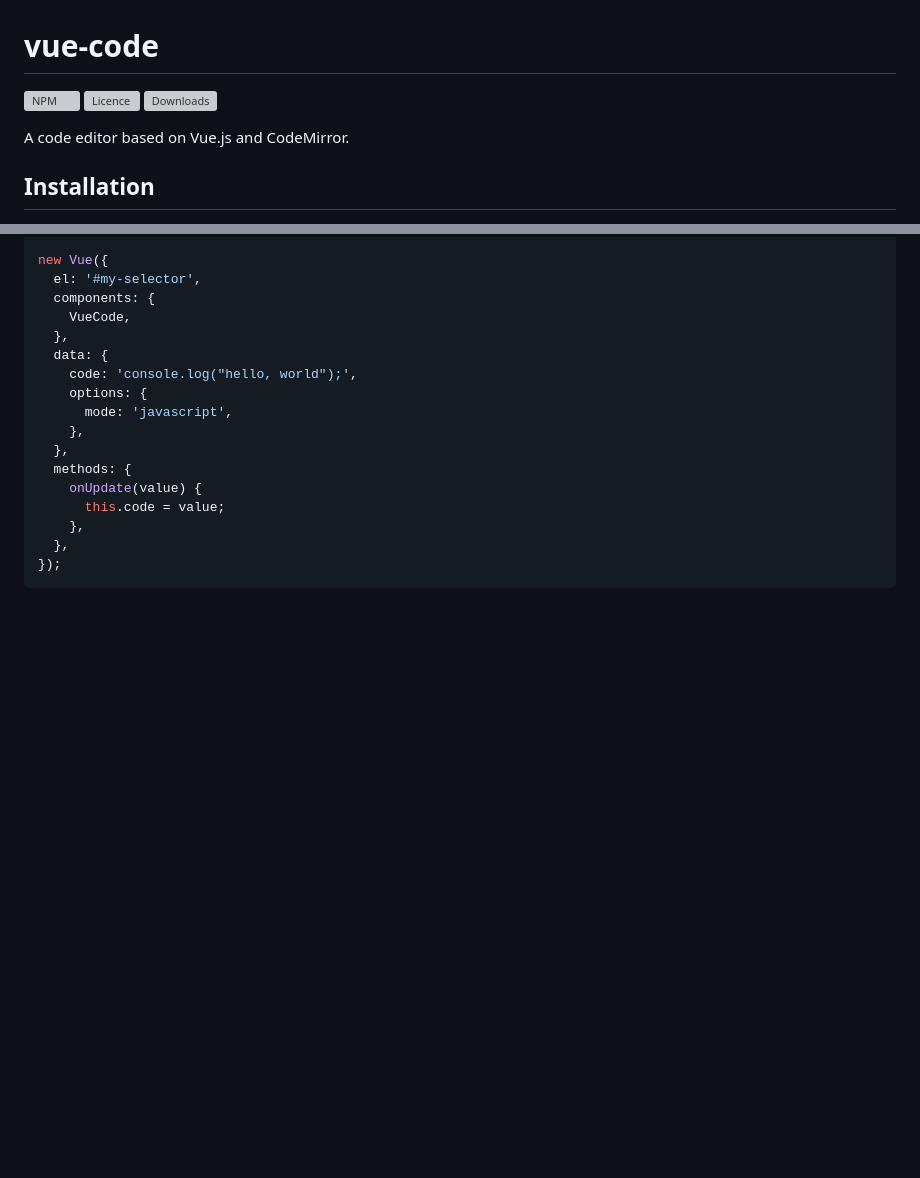
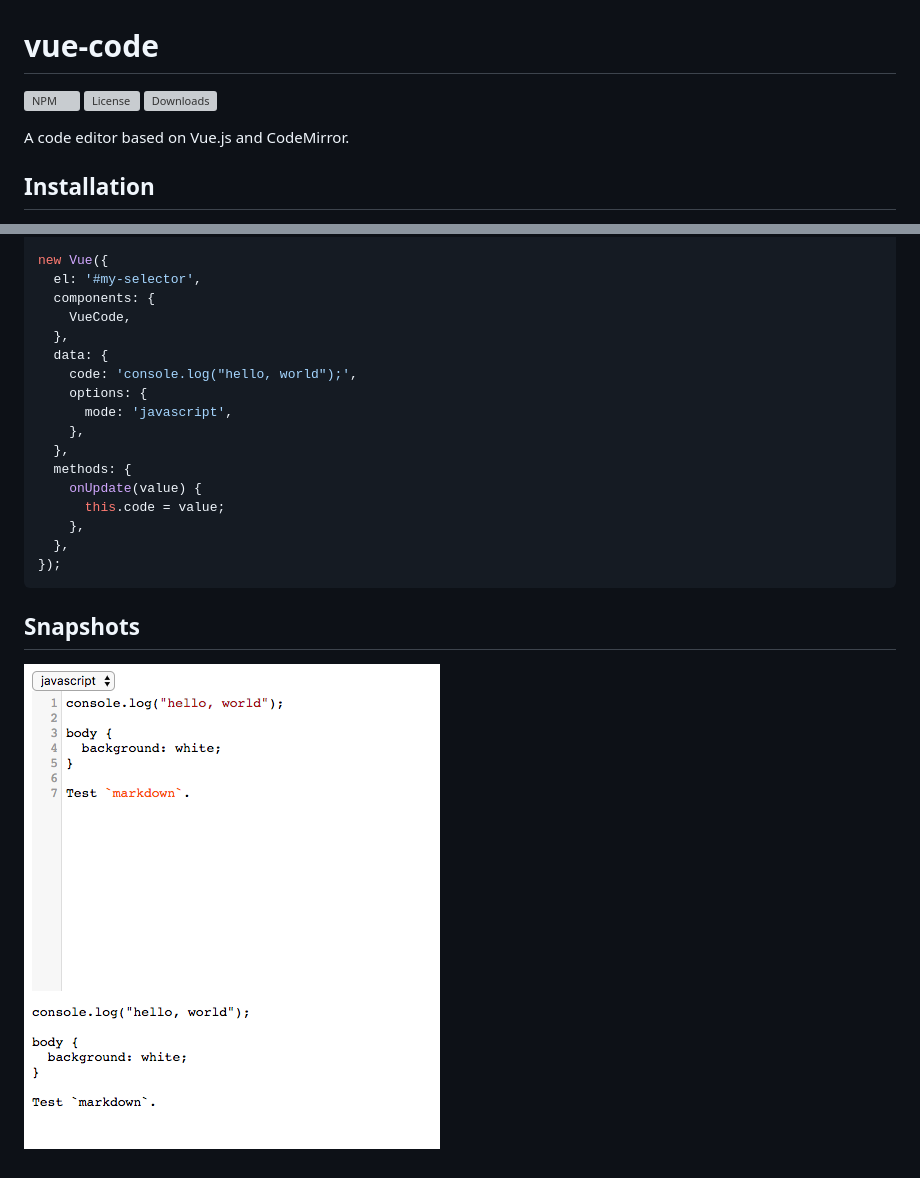
Before and after one commit to gera2ld/vue-code, a Markdown page: README.md, 2 parts joined by grey strips. GitHub-like rendering; pictures changed too: snapshot.png (added); blank space fills up the shorter version; grey boxes are pictures that could not be loaded.

Commit message:
add snapshots

````diff
--- a/README.md
+++ b/README.md
@@ -2,7 +2,7 @@ vue-code
 ===
 
 ![NPM](https://img.shields.io/npm/v/vue-code.svg)
-![Licence](https://img.shields.io/npm/l/vue-code.svg)
+![License](https://img.shields.io/npm/l/vue-code.svg)
 ![Downloads](https://img.shields.io/npm/dt/vue-code.svg)
 
 A code editor based on Vue.js and CodeMirror.
@@ -45,3 +45,7 @@ new Vue({
   },
 });
 ```
+
+Snapshots
+---
+![](snapshot.png)
````
